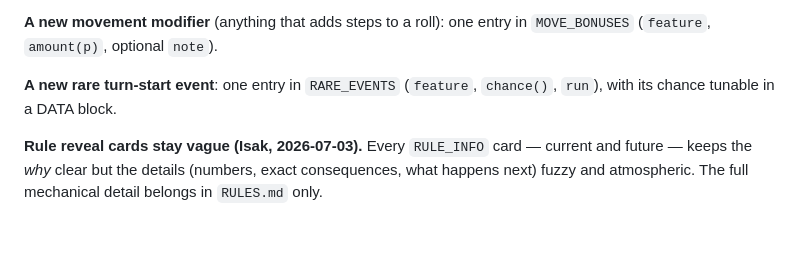
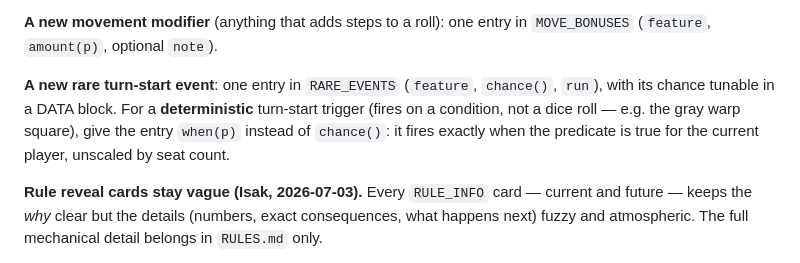
Before and after one commit to isakvoll-stack/stigespillet, a Markdown page: CLAUDE.md, the part around the change. GitHub-like rendering; blank space fills up the shorter version.

Commit message:
CLAUDE.md: record the when(p) deterministic trigger in the RARE_EVENTS recipe

```diff
--- a/CLAUDE.md
+++ b/CLAUDE.md
@@ -110,7 +110,10 @@ so the board follows the registry (even through the wheel's 🌀 tile shuffle).
 (`feature`, `amount(p)`, optional `note`).
 
 **A new rare turn-start event**: one entry in `RARE_EVENTS` (`feature`, `chance()`, `run`),
-with its chance tunable in a DATA block.
+with its chance tunable in a DATA block. For a **deterministic** turn-start trigger
+(fires on a condition, not a dice roll — e.g. the gray warp square), give the entry
+`when(p)` instead of `chance()`: it fires exactly when the predicate is true for the
+current player, unscaled by seat count.
 
 **Rule reveal cards stay vague (Isak, 2026-07-03).** Every `RULE_INFO` card — current and
 future — keeps the *why* clear but the details (numbers, exact consequences, what happens
```
